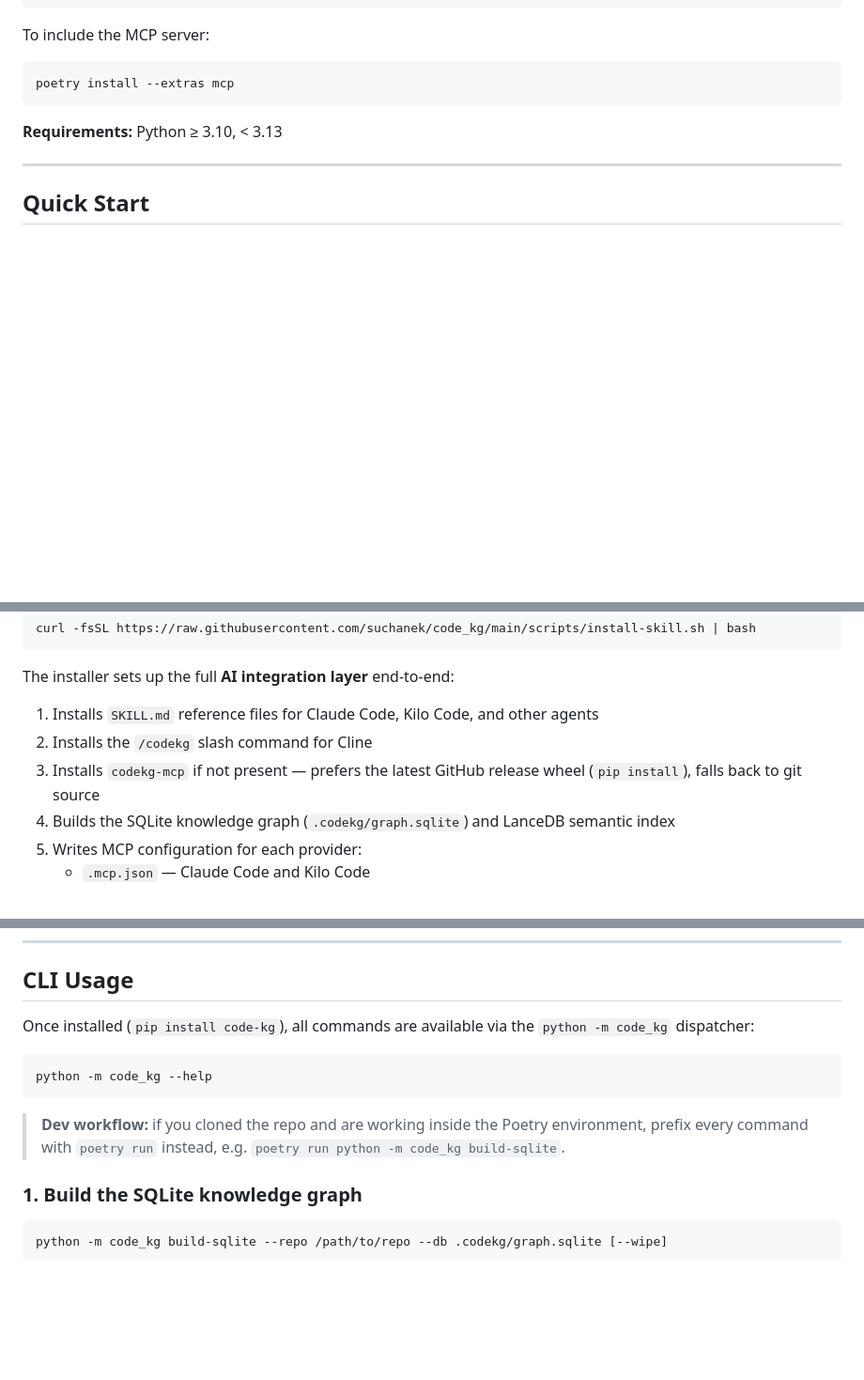
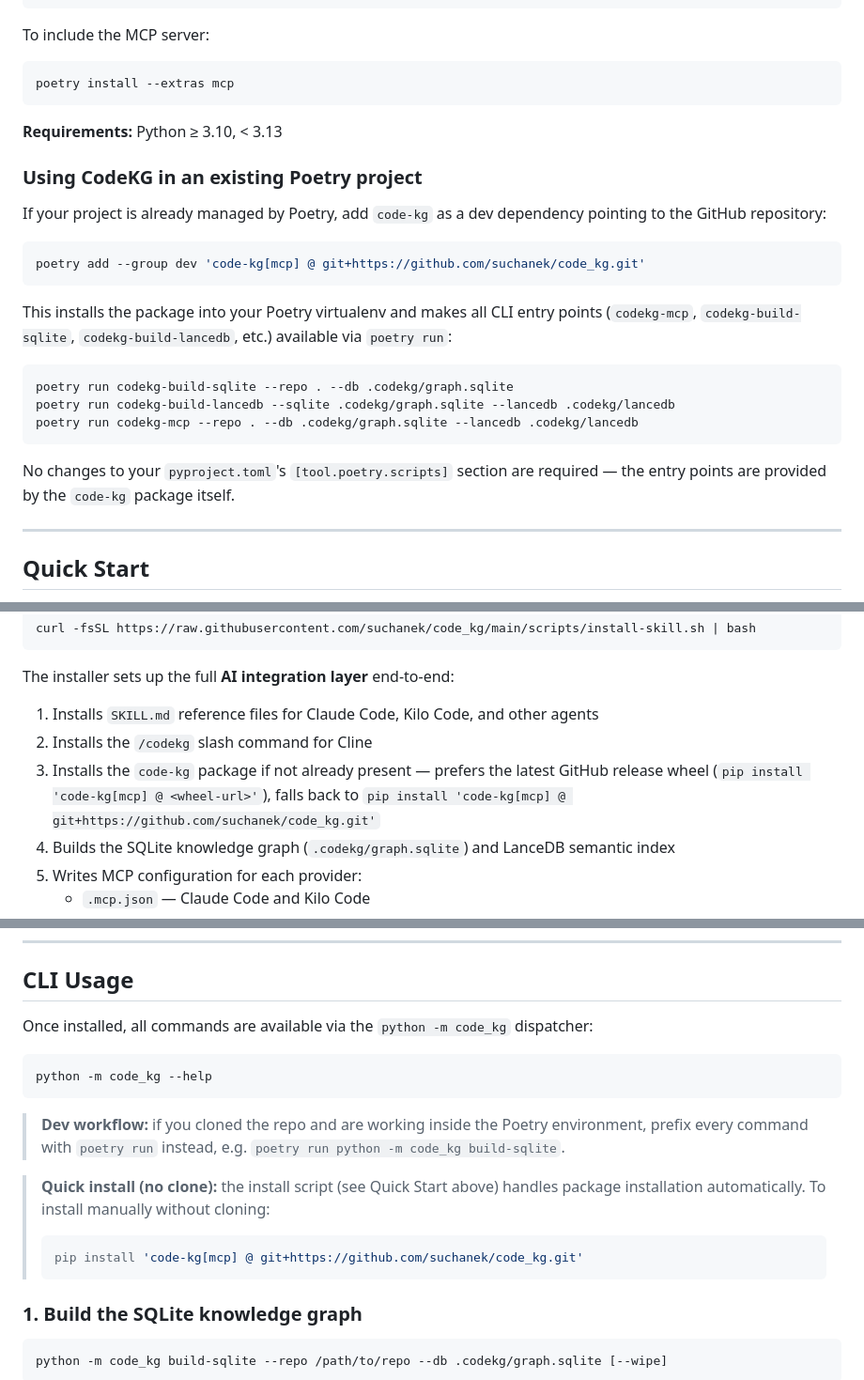
Before and after one commit to suchanek/code_kg, a Markdown page: README.md, 3 parts joined by grey strips. Shown at 94% size. Rendered like a GitHub page; blank space fills up the shorter version.

Commit message:
fix: update README instructions

````diff
--- a/README.md
+++ b/README.md
@@ -184,6 +184,28 @@ poetry install --extras mcp
 
 **Requirements:** Python ≥ 3.10, < 3.13
 
+### Using CodeKG in an existing Poetry project
+
+If your project is already managed by Poetry, add `code-kg` as a dev dependency
+pointing to the GitHub repository:
+
+```bash
+poetry add --group dev 'code-kg[mcp] @ git+https://github.com/suchanek/code_kg.git'
+```
+
+This installs the package into your Poetry virtualenv and makes all CLI entry
+points (`codekg-mcp`, `codekg-build-sqlite`, `codekg-build-lancedb`, etc.)
+available via `poetry run`:
+
+```bash
+poetry run codekg-build-sqlite --repo . --db .codekg/graph.sqlite
+poetry run codekg-build-lancedb --sqlite .codekg/graph.sqlite --lancedb .codekg/lancedb
+poetry run codekg-mcp --repo . --db .codekg/graph.sqlite --lancedb .codekg/lancedb
+```
+
+No changes to your `pyproject.toml`'s `[tool.poetry.scripts]` section are
+required — the entry points are provided by the `code-kg` package itself.
+
 ---
 
 ## Quick Start
@@ -198,7 +220,7 @@ The installer sets up the full **AI integration layer** end-to-end:
 
 1. Installs `SKILL.md` reference files for Claude Code, Kilo Code, and other agents
 2. Installs the `/codekg` slash command for Cline
-3. Installs `codekg-mcp` if not present — prefers the latest GitHub release wheel (`pip install`), falls back to git source
+3. Installs the `code-kg` package if not already present — prefers the latest GitHub release wheel (`pip install 'code-kg[mcp] @ <wheel-url>'`), falls back to `pip install 'code-kg[mcp] @ git+https://github.com/suchanek/code_kg.git'`
 4. Builds the SQLite knowledge graph (`.codekg/graph.sqlite`) and LanceDB semantic index
 5. Writes MCP configuration for each provider:
    - `.mcp.json` — Claude Code and Kilo Code
@@ -225,8 +247,7 @@ After the script completes, reload VS Code (`Cmd+Shift+P` → `Developer: Reload
 
 ## CLI Usage
 
-Once installed (`pip install code-kg`), all commands are available via the
-`python -m code_kg` dispatcher:
+Once installed, all commands are available via the `python -m code_kg` dispatcher:
 
 ```bash
 python -m code_kg --help
@@ -235,6 +256,12 @@ python -m code_kg --help
 > **Dev workflow:** if you cloned the repo and are working inside the Poetry
 > environment, prefix every command with `poetry run` instead, e.g.
 > `poetry run python -m code_kg build-sqlite`.
+
+> **Quick install (no clone):** the install script (see Quick Start above) handles
+> package installation automatically. To install manually without cloning:
+> ```bash
+> pip install 'code-kg[mcp] @ git+https://github.com/suchanek/code_kg.git'
+> ```
 
 ### 1. Build the SQLite knowledge graph
 
````
